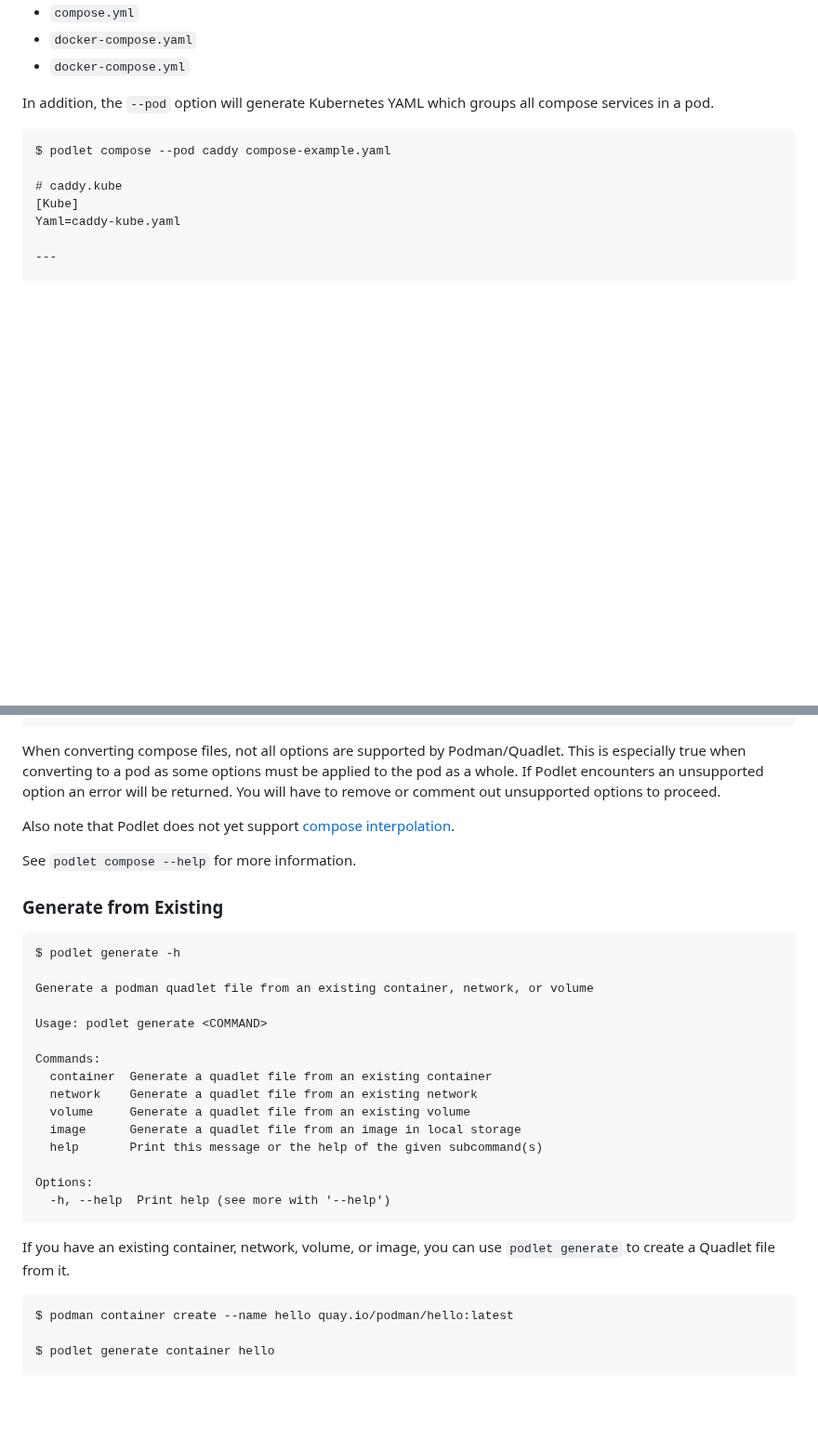
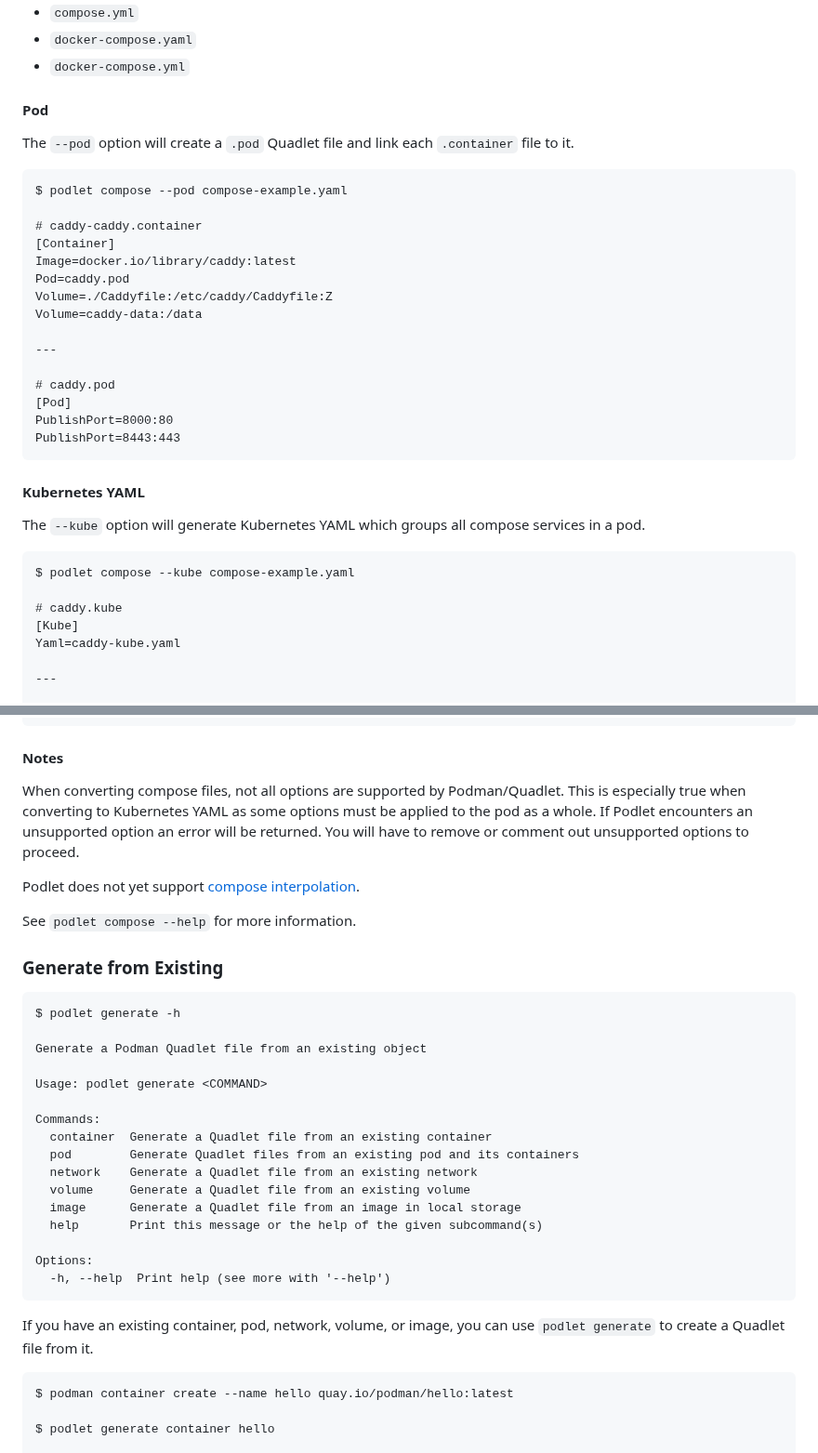
Before and after one commit to containers/podlet, a Markdown page: README.md, 2 parts joined by grey strips. Shown at 93% size. Drawn GitHub-style; blank space fills up the shorter version.

````diff
--- a/README.md
+++ b/README.md
@@ -237,10 +245,35 @@ If a compose file is not given, Podlet will search for the following files in th
 - `docker-compose.yaml`
 - `docker-compose.yml`
 
-In addition, the `--pod` option will generate Kubernetes YAML which groups all compose services in a pod.
+
+#### Pod
+
+The `--pod` option will create a `.pod` Quadlet file and link each `.container` file to it.
 
 ```
-$ podlet compose --pod caddy compose-example.yaml
+$ podlet compose --pod compose-example.yaml
+
+# caddy-caddy.container
+[Container]
+Image=docker.io/library/caddy:latest
+Pod=caddy.pod
+Volume=./Caddyfile:/etc/caddy/Caddyfile:Z
+Volume=caddy-data:/data
+
+---
+
+# caddy.pod
+[Pod]
+PublishPort=8000:80
+PublishPort=8443:443
+```
+
+#### Kubernetes YAML
+
+The `--kube` option will generate Kubernetes YAML which groups all compose services in a pod.
+
+```
+$ podlet compose --kube compose-example.yaml
 
 # caddy.kube
 [Kube]
@@ -276,9 +309,11 @@ spec:
       claimName: caddy-data
 ```
 
-When converting compose files, not all options are supported by Podman/Quadlet. This is especially true when converting to a pod as some options must be applied to the pod as a whole. If Podlet encounters an unsupported option an error will be returned. You will have to remove or comment out unsupported options to proceed.
+#### Notes
 
-Also note that Podlet does not yet support [compose interpolation](https://github.com/compose-spec/compose-spec/blob/master/spec.md#interpolation).
+When converting compose files, not all options are supported by Podman/Quadlet. This is especially true when converting to Kubernetes YAML as some options must be applied to the pod as a whole. If Podlet encounters an unsupported option an error will be returned. You will have to remove or comment out unsupported options to proceed.
+
+Podlet does not yet support [compose interpolation](https://github.com/compose-spec/compose-spec/blob/master/spec.md#interpolation).
 
 See `podlet compose --help` for more information.
 
@@ -287,22 +322,23 @@ See `podlet compose --help` for more information.
 ```
 $ podlet generate -h
 
-Generate a podman quadlet file from an existing container, network, or volume
+Generate a Podman Quadlet file from an existing object
 
 Usage: podlet generate <COMMAND>
 
 Commands:
-  container  Generate a quadlet file from an existing container
-  network    Generate a quadlet file from an existing network
-  volume     Generate a quadlet file from an existing volume
-  image      Generate a quadlet file from an image in local storage
+  container  Generate a Quadlet file from an existing container
+  pod        Generate Quadlet files from an existing pod and its containers
+  network    Generate a Quadlet file from an existing network
+  volume     Generate a Quadlet file from an existing volume
+  image      Generate a Quadlet file from an image in local storage
   help       Print this message or the help of the given subcommand(s)
 
 Options:
   -h, --help  Print help (see more with '--help')
 ```
 
-If you have an existing container, network, volume, or image, you can use `podlet generate` to create a Quadlet file from it.
+If you have an existing container, pod, network, volume, or image, you can use `podlet generate` to create a Quadlet file from it.
 
 ```
 $ podman container create --name hello quay.io/podman/hello:latest
````
Also changed, not shown: other parts of README.md (+30 -22 lines), demo.gif, 2 other files.
